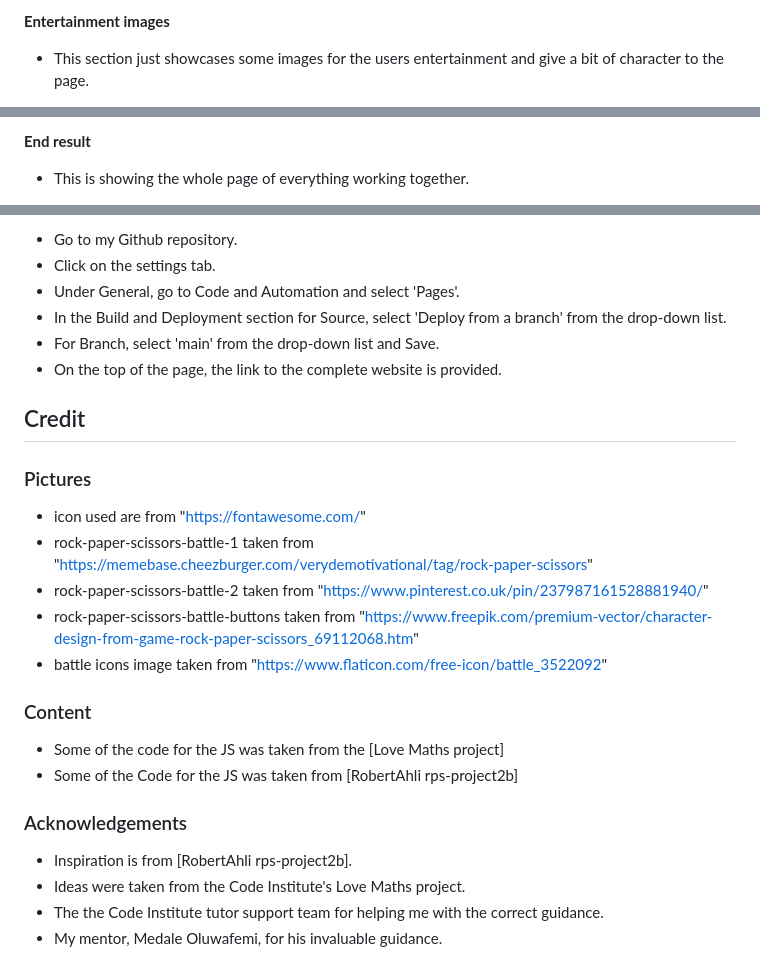
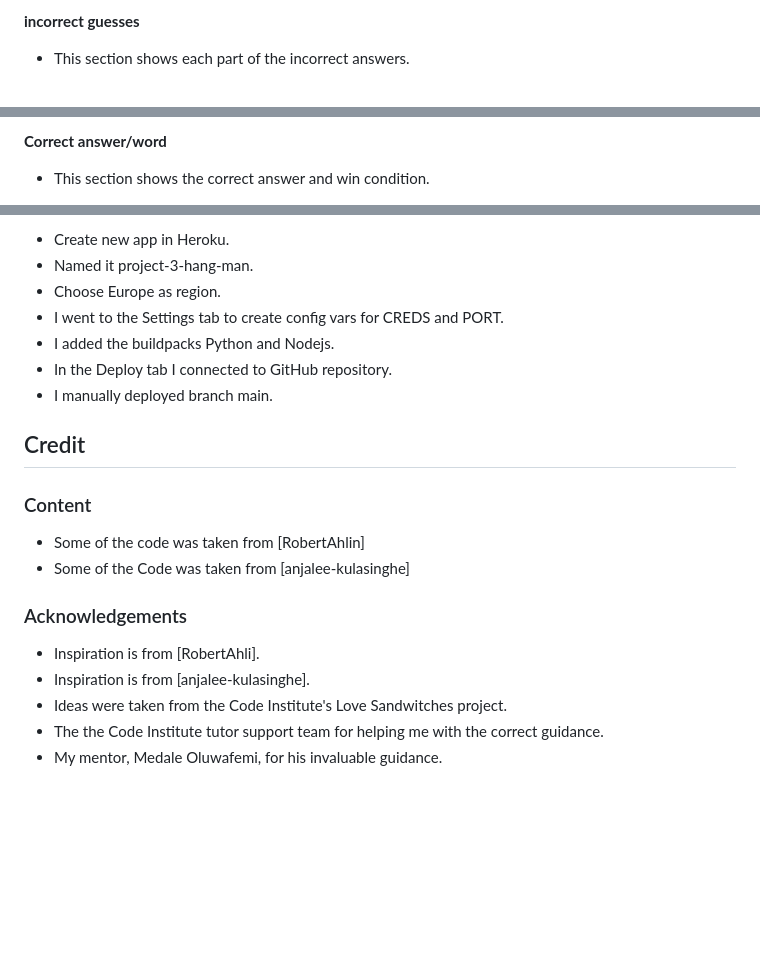
Before and after one commit to Jordan-Bungay/Project-3-Hangman, a Markdown page: README.md, 3 parts joined by grey strips. GitHub-like rendering; blank space fills up the shorter version.

```diff
--- a/README.md
+++ b/README.md
@@ -94,5 +81,5 @@ The Colors I have used in the website are used to match the theme of the images,
 
-**Entertainment images**
+**incorrect guesses**
 
-* This section just showcases some images for the users entertainment and give a bit of character to the page.
+* This section shows each part of the incorrect answers.
 
@@ -100,5 +92,5 @@ The Colors I have used in the website are used to match the theme of the images,
 
-**End result**
+**Correct answer/word**
 
-* This is showing the whole page of everything working together.
+* This section shows the correct answer and win condition.
 
@@ -139,29 +193,23 @@ I used the following steps to deploy my project:
 
-* Go to my Github repository.
-* Click on the settings tab.
-* Under General, go to Code and Automation and select 'Pages'.
-* In the Build and Deployment section for Source, select 'Deploy from a branch' from the drop-down list.
-* For Branch, select 'main' from the drop-down list and Save.
-* On the top of the page, the link to the complete website is provided.
+* Create new app in Heroku.
+* Named it project-3-hang-man.
+* Choose Europe as region.
+* I went to the Settings tab to create config vars for CREDS and PORT.
+* I added the buildpacks Python and Nodejs.
+* In the Deploy tab I connected to GitHub repository.
+* I manually deployed branch main.
 
 ## Credit
 
-### Pictures
-
-* icon used are from "https://fontawesome.com/"
-* rock-paper-scissors-battle-1 taken from "https://memebase.cheezburger.com/verydemotivational/tag/rock-paper-scissors"
-* rock-paper-scissors-battle-2 taken from "https://www.pinterest.co.uk/pin/237987161528881940/"
-* rock-paper-scissors-battle-buttons taken from "https://www.freepik.com/premium-vector/character-design-from-game-rock-paper-scissors_69112068.htm"
-* battle icons image taken from "https://www.flaticon.com/free-icon/battle_3522092"
-
 ### Content
 
-* Some of the code for the JS was taken from the [Love Maths project]
-* Some of the Code for the JS was taken from [RobertAhli rps-project2b]
+* Some of the code was taken from [RobertAhlin]
+* Some of the Code was taken from [anjalee-kulasinghe]
 
 ### Acknowledgements
 
-* Inspiration is from [RobertAhli rps-project2b].
-* Ideas were taken from the Code Institute's Love Maths project.
+* Inspiration is from [RobertAhli].
+* Inspiration is from [anjalee-kulasinghe].
+* Ideas were taken from the Code Institute's Love Sandwitches project.
 * The the Code Institute tutor support team for helping me with the correct guidance.
 * My mentor, Medale Oluwafemi, for his invaluable guidance.
```
Also changed, not shown: other parts of README.md (+116 -62 lines).
